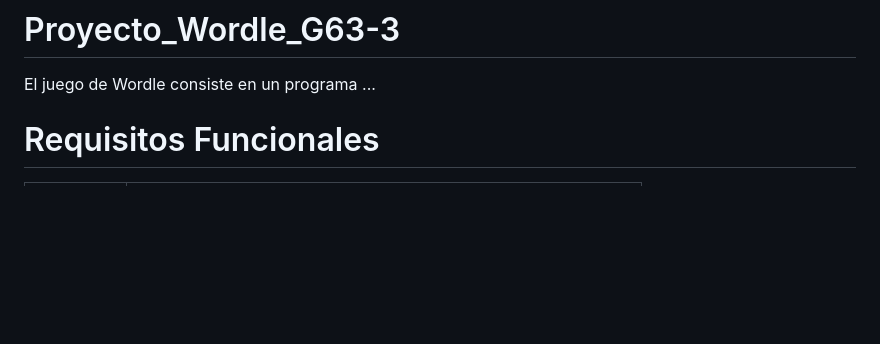
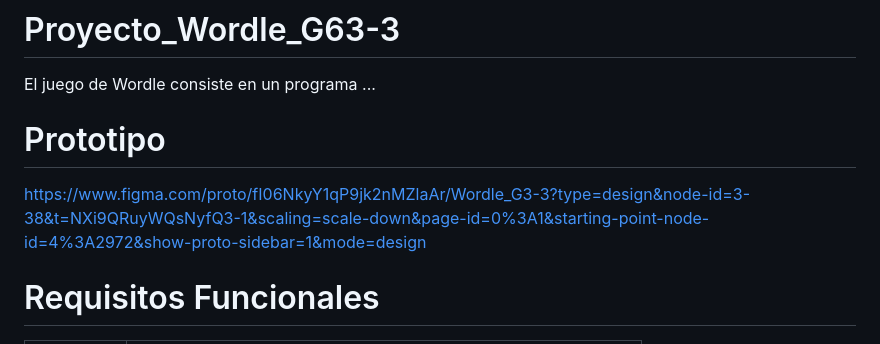
Before and after one commit to VictorVidal12/Proyecto_Wordle_G63-3, a Markdown page: README.md, the part around the change. Drawn GitHub-style; blank space fills up the shorter version.

Commit message:
Update README.md
Agregar prototipo del proyecto

```diff
--- a/README.md
+++ b/README.md
@@ -1,6 +1,9 @@
 # Proyecto_Wordle_G63-3
 
 El juego de Wordle consiste en un programa ...
+# Prototipo
+
+https://www.figma.com/proto/fI06NkyY1qP9jk2nMZlaAr/Wordle_G3-3?type=design&node-id=3-38&t=NXi9QRuyWQsNyfQ3-1&scaling=scale-down&page-id=0%3A1&starting-point-node-id=4%3A2972&show-proto-sidebar=1&mode=design
 
 # Requisitos Funcionales
 
```
